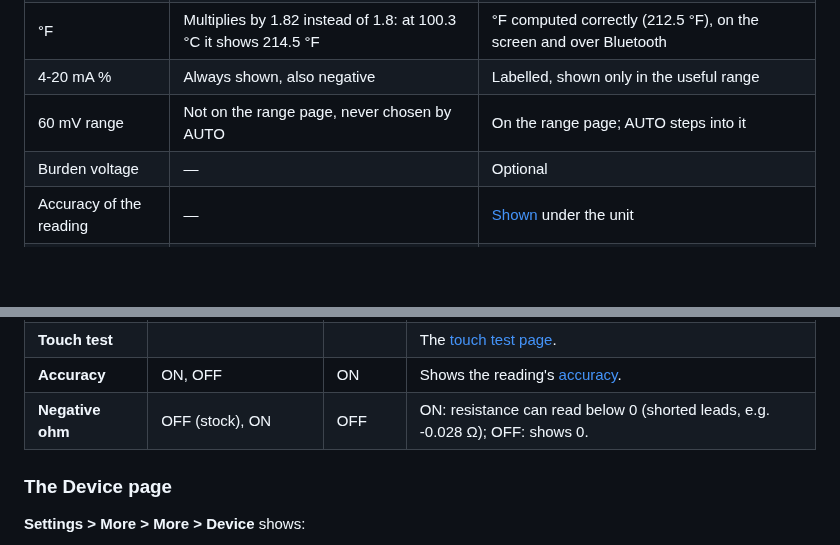
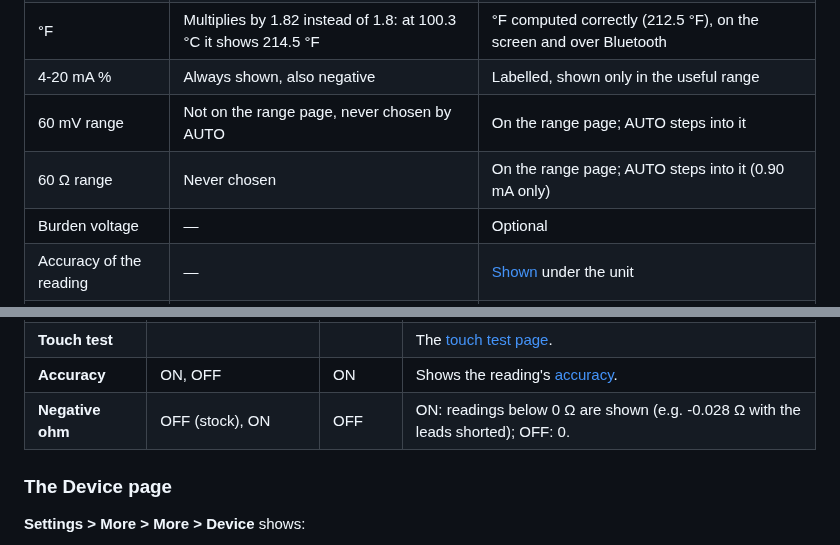
Before and after one commit to opendm40/opendm40, a Markdown page: docs/manual/README.md, 2 parts joined by grey strips. Rendered like a GitHub page; blank space fills up the shorter version.

```diff
--- a/docs/manual/README.md
+++ b/docs/manual/README.md
@@ -290,6 +290,7 @@ scope.
 | °F | Multiplies by 1.82 instead of 1.8: at 100.3 °C it shows 214.5 °F | °F computed correctly (212.5 °F), on the screen and over Bluetooth |
 | 4-20 mA % | Always shown, also negative | Labelled, shown only in the useful range |
 | 60 mV range | Not on the range page, never chosen by AUTO | On the range page; AUTO steps into it |
+| 60 Ω range | Never chosen | On the range page; AUTO steps into it (0.90 mA only) |
 | Burden voltage | — | Optional |
 | Accuracy of the reading | — | [Shown](#accuracy) under the unit |
 | Function change | The old value or 0.0000 under the new unit | Grey dashes at once, grey until the value is final |
@@ -2277,7 +2279,7 @@ step to its next value; rows with **-** / **+** change in steps.
 | **Device** | | | The [Device page](#the-device-page). |
 | **Touch test** | | | The [touch test page](#touch-test). |
 | **Accuracy** | ON, OFF | ON | Shows the reading's [accuracy](#accuracy). |
-| **Negative ohm** | OFF (stock), ON | OFF | ON: resistance can read below 0 (shorted leads, e.g. -0.028 Ω); OFF: shows 0. |
+| **Negative ohm** | OFF (stock), ON | OFF | ON: readings below 0 Ω are shown (e.g. -0.028 Ω with the leads shorted); OFF: 0. |
 
 ### The Device page
 
```
Also changed, not shown: other parts of docs/manual/README.md (+12 -11 lines), docs/manual/img/dmm-acc-anno.png, docs/manual/img/jacks.png, docs/manual/img/settings2-smooth.png, docs/manual/img/settings2.png, 2 other files.
